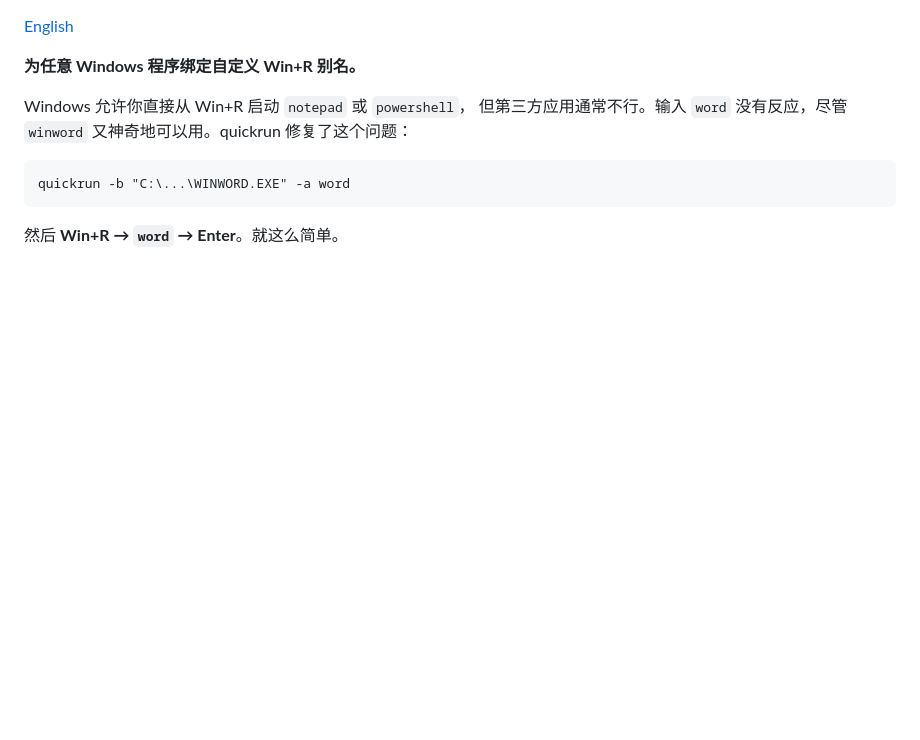
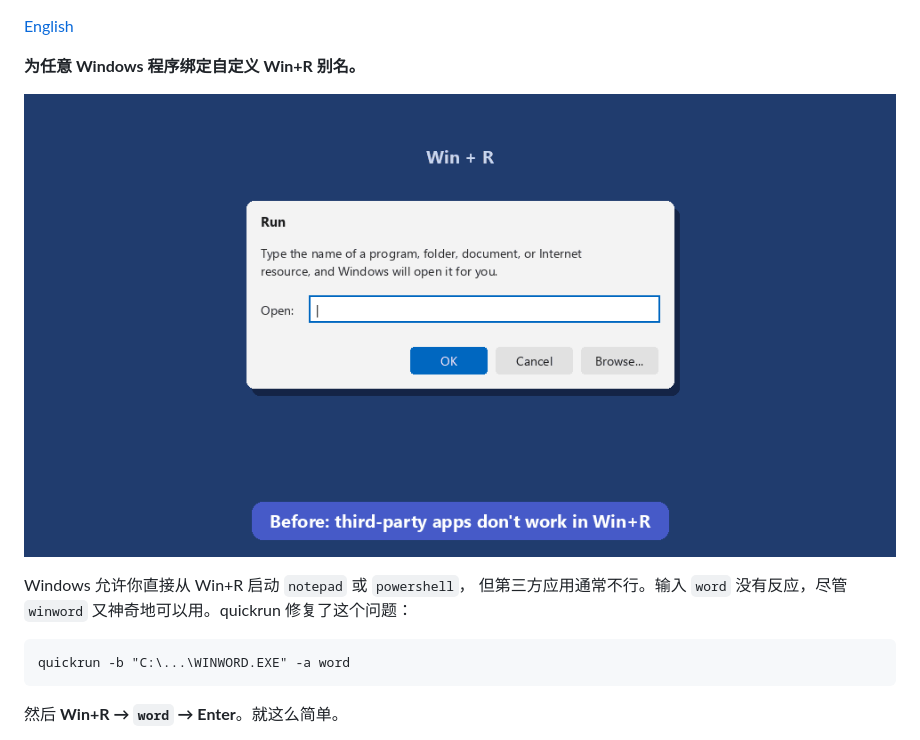
Before and after one commit to Unknownuserfrommars/win-quickrun, a Markdown page: README_zh_CN.md, the part around one of its changes. Rendered like a GitHub page; pictures changed too: docs/demo.gif (added); blank space fills up the shorter version.

```diff
--- a/README_zh_CN.md
+++ b/README_zh_CN.md
@@ -3,6 +9,8 @@
 [English](README.md)
 
 **为任意 Windows 程序绑定自定义 Win+R 别名。**
+
+![quickrun 演示：Win+R 找不到 "word"，执行一条 quickrun bind 命令后即可打开 Word](docs/demo.gif)
 
 Windows 允许你直接从 Win+R 启动 `notepad` 或 `powershell`，
 但第三方应用通常不行。输入 `word` 没有反应，尽管 `winword`
```
Also changed, not shown: other parts of README_zh_CN.md (+6 -0 lines), README.md (+8 -0 lines), 1 other file.
